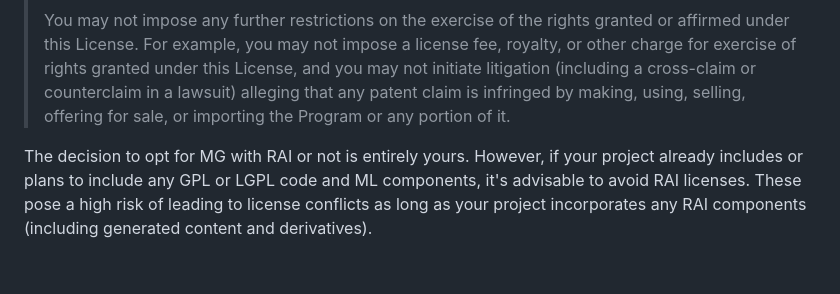
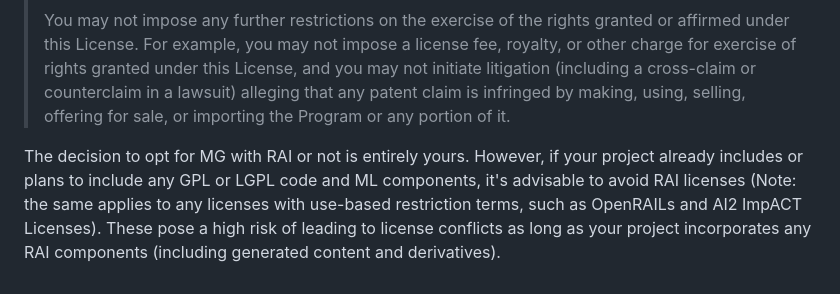
Before and after one commit to Xtra-Computing/ModelGo, a Markdown page: gitbook/learn-more/faq.md, the part around the change. Drawn GitHub-style.

Commit message:
GITBOOK-27: Update FAQ

```diff
--- a/gitbook/learn-more/faq.md
+++ b/gitbook/learn-more/faq.md
@@ -104,4 +104,4 @@ Following our previous [ML license analysis study](https://github.com/Xtra-Compu
 >
 > You may not impose any further restrictions on the exercise of the rights granted or affirmed under this License. For example, you may not impose a license fee, royalty, or other charge for exercise of rights granted under this License, and you may not initiate litigation (including a cross-claim or counterclaim in a lawsuit) alleging that any patent claim is infringed by making, using, selling, offering for sale, or importing the Program or any portion of it.
 
-The decision to opt for MG with RAI or not is entirely yours. However, if your project already includes or plans to include any GPL or LGPL code and ML components, it's advisable to avoid RAI licenses. These pose a high risk of leading to license conflicts as long as your project incorporates any RAI components (including generated content and derivatives).
+The decision to opt for MG with RAI or not is entirely yours. However, if your project already includes or plans to include any GPL or LGPL code and ML components, it's advisable to avoid RAI licenses (Note: the same applies to any licenses with use-based restriction terms, such as OpenRAILs and AI2 ImpACT Licenses). These pose a high risk of leading to license conflicts as long as your project incorporates any RAI components (including generated content and derivatives).
```
